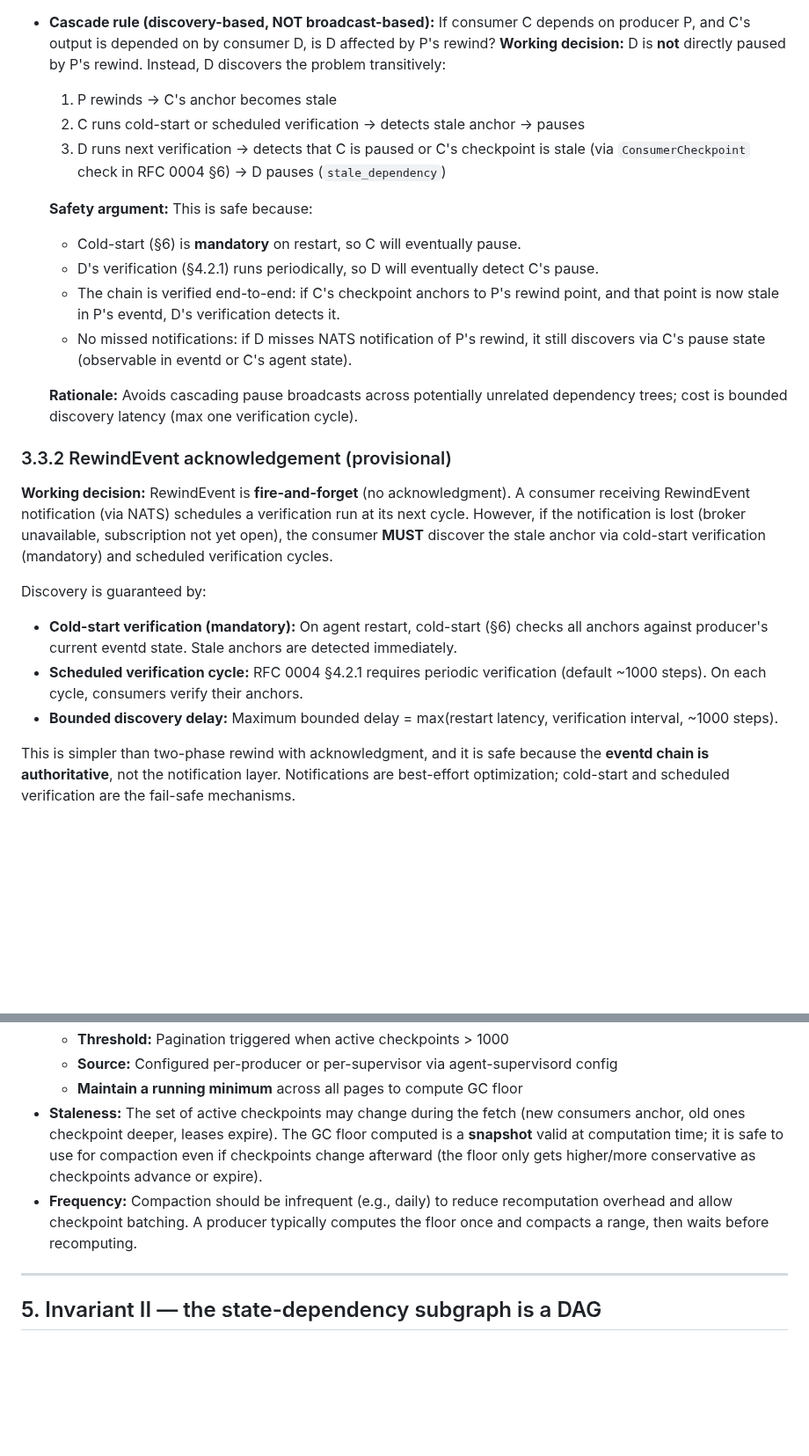
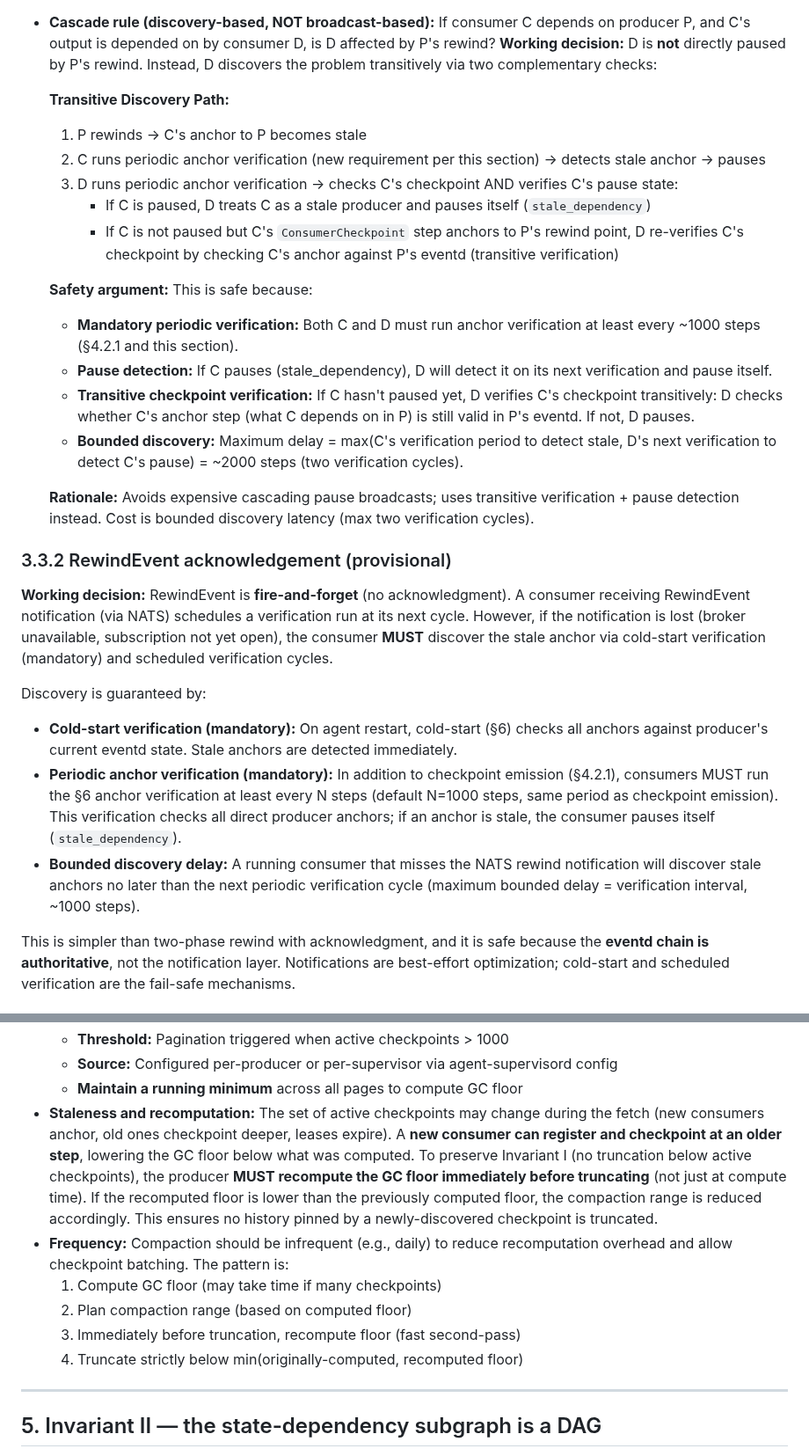
Before and after one commit to peterlodri-sec/vaked-base, a Markdown page: protocol/rfcs/0004-multi-agent-state-dependency.md, 2 parts joined by grey strips. Shown at 88% size. Rendered like a GitHub page; blank space fills up the shorter version.

Commit message:
RFC critical fixes: Address architectural concerns from Codex review
RFC 0003 (Litany Wire):
- Added trust-domain-mismatch @4 case to REFUSE enum
- Enables RFC 0006 mandatory trust domain validation in HELLO frame
- Closes interoperability gap between RFC 0003 and RFC 0006

RFC 0004 (State Dependency):
- Fixed GC floor race condition: added mandatory recompute before truncation
  * New consumers can checkpoint older steps between initial compute and truncation
  * Must recompute GC floor immediately before truncating
  * Use min(original, recomputed) floor to preserve Invariant I
  * Prevents data loss from truncating below newly-discovered checkpoints

- Added mandatory periodic anchor verification requirement
  * Consumers must re-verify anchors at least every ~1000 steps (matching checkpoint period)
  * Not just checkpoint emission, but actual anchor verification (§6 checks)
  * Guarantees bounded discovery of stale anchors even if NATS notification missed
  * Enables safety guarantee: discovery within 1000-step verification interval

- Strengthened cascade safety argument with transitive verification
  * D depends on C depends on P: if P rewinds, D eventually discovers via:
    - C pauses on next periodic verification → D detects C is paused
    - OR D transitively verifies C's checkpoint against P's eventd
  * Added explicit transitive checkpoint verification mechanism
  * Bounded discovery: max 2000 steps (two verification cycles)
  * Rationale: avoid cascading pause broadcasts, use verification + pause detection

All Codex review P1 issues now addressed. PR ready for merge.

https://claude.ai/code/session_018nYvbB2KPgRihmdMPaVZSQ

```diff
--- a/protocol/rfcs/0004-multi-agent-state-dependency.md
+++ b/protocol/rfcs/0004-multi-agent-state-dependency.md
@@ -174,23 +174,22 @@ follows:
 - **Cascade rule (discovery-based, NOT broadcast-based):** If consumer C depends on
   producer P, and C's output is depended on by consumer D, is D affected by P's
   rewind? **Working decision:** D is **not** directly paused by P's rewind.
-  Instead, D discovers the problem transitively:
+  Instead, D discovers the problem transitively via two complementary checks:
 
-  1. P rewinds → C's anchor becomes stale
-  2. C runs cold-start or scheduled verification → detects stale anchor → pauses
-  3. D runs next verification → detects that C is paused or C's checkpoint is stale
-     (via `ConsumerCheckpoint` check in RFC 0004 §6) → D pauses (`stale_dependency`)
+  **Transitive Discovery Path:**
+  1. P rewinds → C's anchor to P becomes stale
+  2. C runs periodic anchor verification (new requirement per this section) → detects stale anchor → pauses
+  3. D runs periodic anchor verification → checks C's checkpoint AND verifies C's pause state:
+     - If C is paused, D treats C as a stale producer and pauses itself (`stale_dependency`)
+     - If C is not paused but C's `ConsumerCheckpoint` step anchors to P's rewind point, D re-verifies C's checkpoint by checking C's anchor against P's eventd (transitive verification)
 
   **Safety argument:** This is safe because:
-  - Cold-start (§6) is **mandatory** on restart, so C will eventually pause.
-  - D's verification (§4.2.1) runs periodically, so D will eventually detect C's pause.
-  - The chain is verified end-to-end: if C's checkpoint anchors to P's rewind point,
-    and that point is now stale in P's eventd, D's verification detects it.
-  - No missed notifications: if D misses NATS notification of P's rewind, it still
-    discovers via C's pause state (observable in eventd or C's agent state).
+  - **Mandatory periodic verification:** Both C and D must run anchor verification at least every ~1000 steps (§4.2.1 and this section).
+  - **Pause detection:** If C pauses (stale_dependency), D will detect it on its next verification and pause itself.
+  - **Transitive checkpoint verification:** If C hasn't paused yet, D verifies C's checkpoint transitively: D checks whether C's anchor step (what C depends on in P) is still valid in P's eventd. If not, D pauses.
+  - **Bounded discovery:** Maximum delay = max(C's verification period to detect stale, D's next verification to detect C's pause) = ~2000 steps (two verification cycles).
 
-  **Rationale:** Avoids cascading pause broadcasts across potentially unrelated
-  dependency trees; cost is bounded discovery latency (max one verification cycle).
+  **Rationale:** Avoids expensive cascading pause broadcasts; uses transitive verification + pause detection instead. Cost is bounded discovery latency (max two verification cycles).
 
 ### 3.3.2 RewindEvent acknowledgement (provisional)
 
@@ -202,8 +201,8 @@ via cold-start verification (mandatory) and scheduled verification cycles.
 
 Discovery is guaranteed by:
 - **Cold-start verification (mandatory):** On agent restart, cold-start (§6) checks all anchors against producer's current eventd state. Stale anchors are detected immediately.
-- **Scheduled verification cycle:** RFC 0004 §4.2.1 requires periodic verification (default ~1000 steps). On each cycle, consumers verify their anchors.
-- **Bounded discovery delay:** Maximum bounded delay = max(restart latency, verification interval, ~1000 steps).
+- **Periodic anchor verification (mandatory):** In addition to checkpoint emission (§4.2.1), consumers MUST run the §6 anchor verification at least every N steps (default N=1000 steps, same period as checkpoint emission). This verification checks all direct producer anchors; if an anchor is stale, the consumer pauses itself (`stale_dependency`).
+- **Bounded discovery delay:** A running consumer that misses the NATS rewind notification will discover stale anchors no later than the next periodic verification cycle (maximum bounded delay = verification interval, ~1000 steps).
 
 This is simpler than two-phase rewind with acknowledgment, and it is safe because
 the **eventd chain is authoritative**, not the notification layer. Notifications
@@ -414,14 +413,21 @@ Algorithm: compute_gc_floor(producer_uuid)
   - **Threshold:** Pagination triggered when active checkpoints > 1000
   - **Source:** Configured per-producer or per-supervisor via agent-supervisord config
   - **Maintain a running minimum** across all pages to compute GC floor
-- **Staleness:** The set of active checkpoints may change during the fetch
-  (new consumers anchor, old ones checkpoint deeper, leases expire). The GC
-  floor computed is a **snapshot** valid at computation time; it is safe to
-  use for compaction even if checkpoints change afterward (the floor only
-  gets higher/more conservative as checkpoints advance or expire).
+- **Staleness and recomputation:** The set of active checkpoints may change during
+  the fetch (new consumers anchor, old ones checkpoint deeper, leases expire).
+  A **new consumer can register and checkpoint at an older step**, lowering the
+  GC floor below what was computed. To preserve Invariant I (no truncation below
+  active checkpoints), the producer **MUST recompute the GC floor immediately
+  before truncating** (not just at compute time). If the recomputed floor is
+  lower than the previously computed floor, the compaction range is reduced
+  accordingly. This ensures no history pinned by a newly-discovered checkpoint
+  is truncated.
 - **Frequency:** Compaction should be infrequent (e.g., daily) to reduce
-  recomputation overhead and allow checkpoint batching. A producer typically
-  computes the floor once and compacts a range, then waits before recomputing.
+  recomputation overhead and allow checkpoint batching. The pattern is:
+  1. Compute GC floor (may take time if many checkpoints)
+  2. Plan compaction range (based on computed floor)
+  3. Immediately before truncation, recompute floor (fast second-pass)
+  4. Truncate strictly below min(originally-computed, recomputed floor)
 
 ---
 
```
Also changed, not shown: protocol/rfcs/0003-litany-wire.md (+2 -1 lines).
